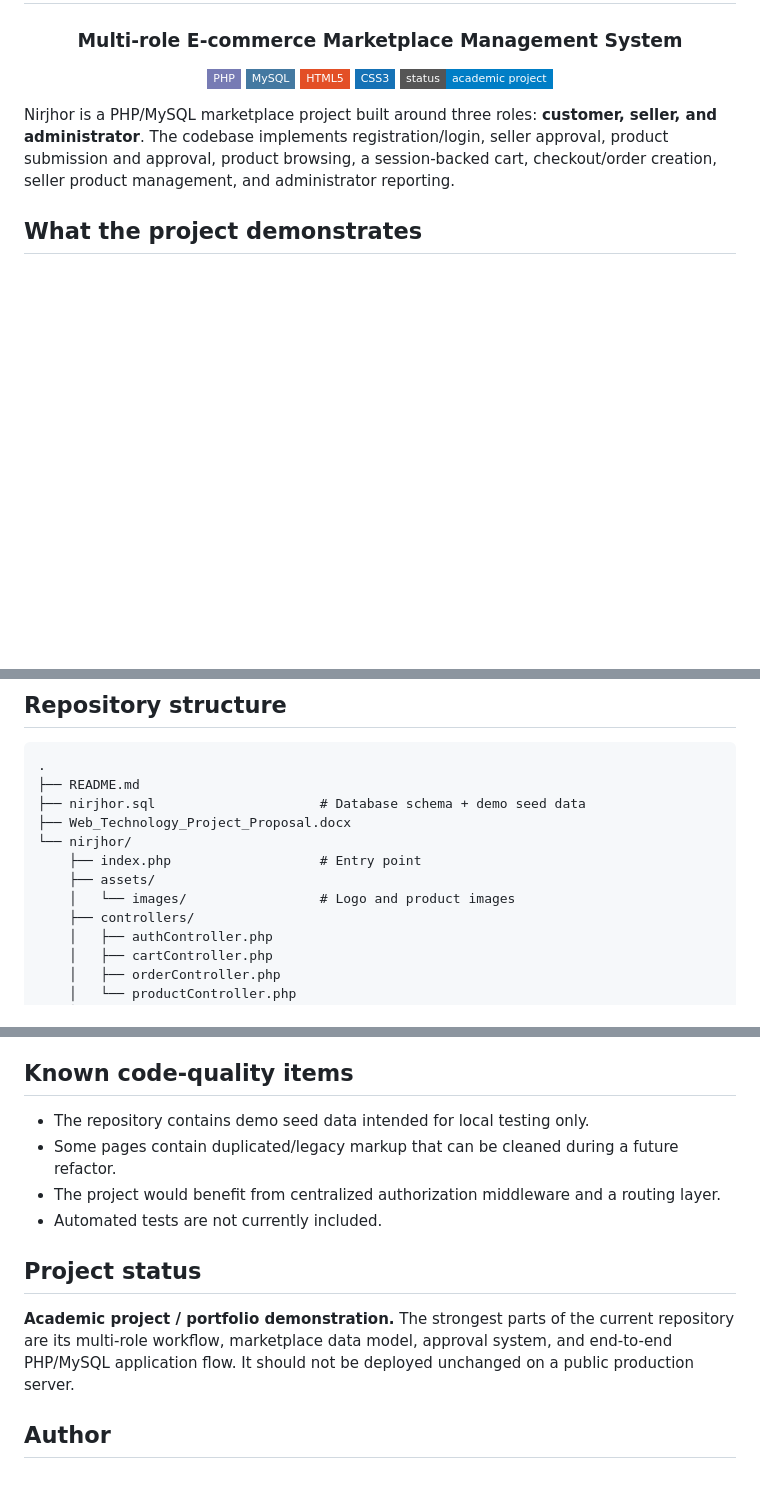
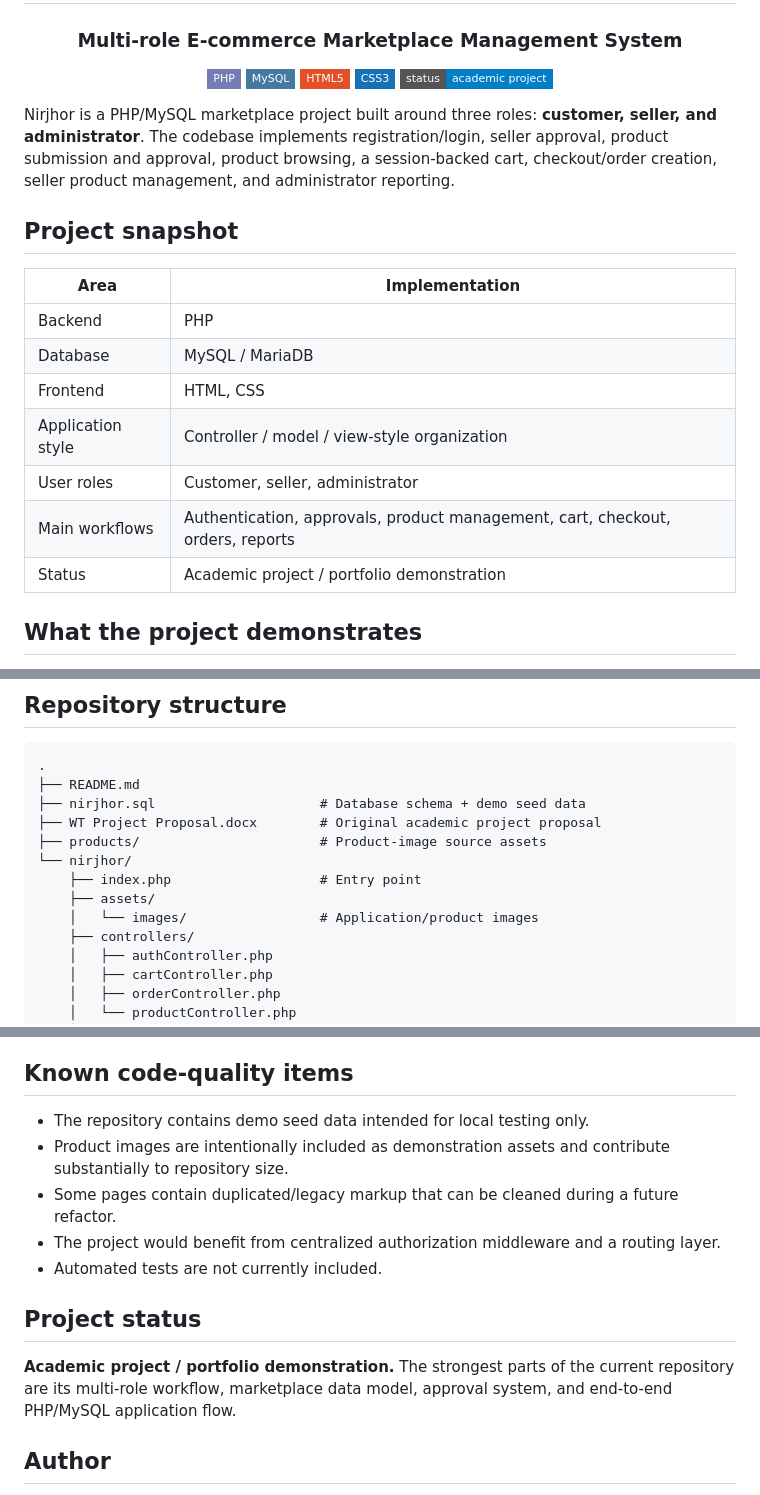
Before and after one commit to Alif-ziad/Nirjhor_Project, a Markdown page: README.md, 3 parts joined by grey strips. Drawn GitHub-style; badges without logos; blank space fills up the shorter version.

Commit message:
Polish Nirjhor portfolio documentation

```diff
--- a/README.md
+++ b/README.md
@@ -12,6 +12,18 @@
 </div>
 
 Nirjhor is a PHP/MySQL marketplace project built around three roles: **customer, seller, and administrator**. The codebase implements registration/login, seller approval, product submission and approval, product browsing, a session-backed cart, checkout/order creation, seller product management, and administrator reporting.
+
+## Project snapshot
+
+| Area | Implementation |
+|---|---|
+| Backend | PHP |
+| Database | MySQL / MariaDB |
+| Frontend | HTML, CSS |
+| Application style | Controller / model / view-style organization |
+| User roles | Customer, seller, administrator |
+| Main workflows | Authentication, approvals, product management, cart, checkout, orders, reports |
+| Status | Academic project / portfolio demonstration |
 
 ## What the project demonstrates
 
@@ -49,11 +61,12 @@ Registration / Login
 .
 ├── README.md
 ├── nirjhor.sql                     # Database schema + demo seed data
-├── Web_Technology_Project_Proposal.docx
+├── WT Project Proposal.docx        # Original academic project proposal
+├── products/                       # Product-image source assets
 └── nirjhor/
     ├── index.php                   # Entry point
     ├── assets/
-    │   └── images/                 # Logo and product images
+    │   └── images/                 # Application/product images
     ├── controllers/
     │   ├── authController.php
     │   ├── cartController.php
@@ -132,13 +145,14 @@ A production rewrite should use `password_hash()` / `password_verify()`, prepare
 ## Known code-quality items
 
 - The repository contains demo seed data intended for local testing only.
+- Product images are intentionally included as demonstration assets and contribute substantially to repository size.
 - Some pages contain duplicated/legacy markup that can be cleaned during a future refactor.
 - The project would benefit from centralized authorization middleware and a routing layer.
 - Automated tests are not currently included.
 
 ## Project status
 
-**Academic project / portfolio demonstration.** The strongest parts of the current repository are its multi-role workflow, marketplace data model, approval system, and end-to-end PHP/MySQL application flow. It should not be deployed unchanged on a public production server.
+**Academic project / portfolio demonstration.** The strongest parts of the current repository are its multi-role workflow, marketplace data model, approval system, and end-to-end PHP/MySQL application flow.
 
 ## Author
 
```
Also changed, not shown: other parts of README.md (+1 -1 lines).
